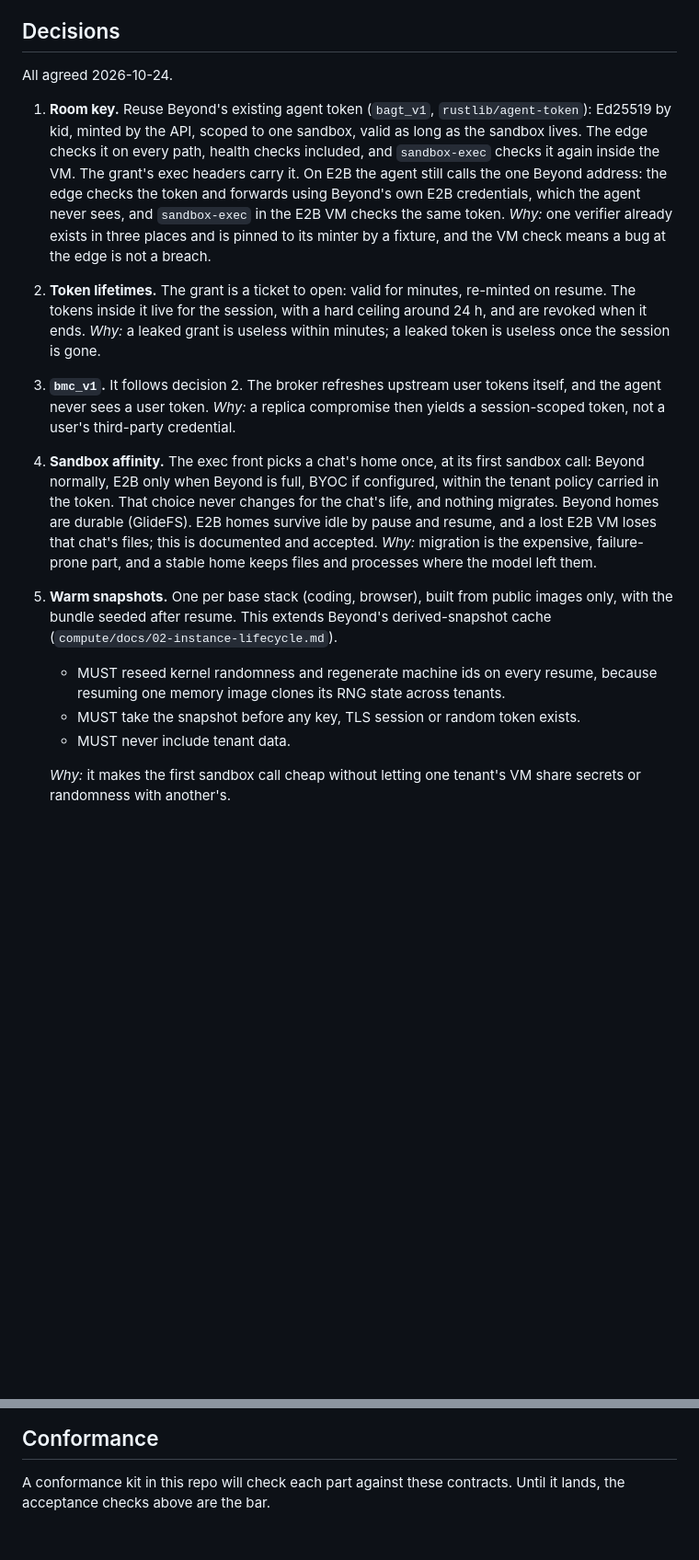
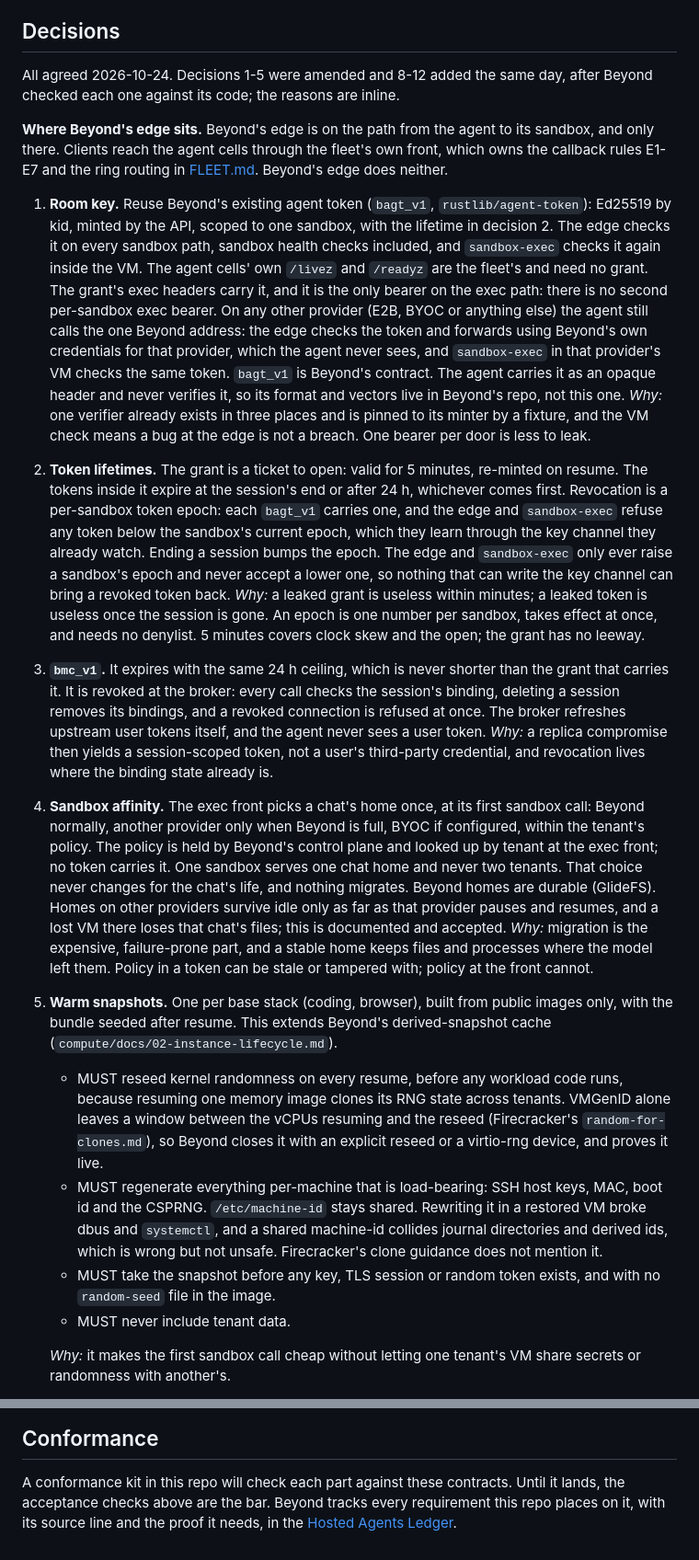
Before and after one commit to beyondoss/ai, a Markdown page: crates/agent/BEYOND.md, 2 parts joined by grey strips. Shown at 92% size. GitHub-like rendering; blank space fills up the shorter version.

Commit message:
agent: BEYOND.md records the hosted-agent decisions Beyond checked against its code (#491)
* agent: BEYOND.md records the hosted-agent decisions Beyond checked against its code

Beyond read every requirement this repo places on it and checked each
decision against Beyond's code. This amends decisions 1-5 where they
disagreed with how Beyond works or left a number open, and adds 8-12:

- Beyond's edge is on the agent-to-sandbox path only; callbacks E1-E7
  and ring routing stay with the fleet's front.
- One bearer on the exec path (bagt_v1), which is Beyond's contract.
- Grants live 5 minutes; tokens end at session end or 24 h; revocation
  is a per-sandbox token epoch. bmc_v1 shares the 24 h ceiling and is
  revoked at the broker through the session's binding.
- Tenant policy stays in Beyond's control plane, never in a token; one
  sandbox per chat home, never shared across tenants; any provider, not
  only E2B.
- Warm snapshots: explicit reseed to close VMGenID's window;
  machine-id stays shared, with the reason.
- New: https bundle links, the exec front's statuses and timing, kept
  jobs pinning their sandbox awake, the keys Beyond holds (stable dek,
  two seal keys during rotation), session ids and the gateway loop.

Co-Authored-By: Claude Opus 5.5 <noreply@anthropic.com>
Claude-Session: https://claude.ai/code/session_01XoaQgogNq1z3dNoM9feGoH

* agent: BEYOND.md grants carry no tenant policy; token epochs only rise

Review fixes on #491: the grants row no longer says grants carry the
tenant policy (decision 4), and decision 2 states that verifiers only
ever raise a sandbox's epoch, so a service that can write the key
channel cannot revive a revoked token. The must-fix section notes that
epochs raise the stakes of the shared credential.

Co-Authored-By: Claude Opus 5.5 <noreply@anthropic.com>
Claude-Session: https://claude.ai/code/session_01XoaQgogNq1z3dNoM9feGoH

---------

Co-authored-by: Claude Opus 5.5 <noreply@anthropic.com>

```diff
--- a/crates/agent/BEYOND.md
+++ b/crates/agent/BEYOND.md
@@ -47,35 +51,64 @@ shared credential and the narrowest fix above.
 
 ## Decisions
 
-All agreed 2026-10-24.
+All agreed 2026-10-24. Decisions 1-5 were amended and 8-12 added the same day, after Beyond checked
+each one against its code; the reasons are inline.
+
+**Where Beyond's edge sits.** Beyond's edge is on the path from the agent to its sandbox, and only
+there. Clients reach the agent cells through the fleet's own front, which owns the callback rules E1-E7
+and the ring routing in [FLEET.md](FLEET.md). Beyond's edge does neither.
 
 1. **Room key.** Reuse Beyond's existing agent token (`bagt_v1`, `rustlib/agent-token`): Ed25519 by
-   kid, minted by the API, scoped to one sandbox, valid as long as the sandbox lives. The edge checks it
-   on every path, health checks included, and `sandbox-exec` checks it again inside the VM. The grant's
-   exec headers carry it. On E2B the agent still calls the one Beyond address: the edge checks the token
-   and forwards using Beyond's own E2B credentials, which the agent never sees, and `sandbox-exec` in the
-   E2B VM checks the same token.
+   kid, minted by the API, scoped to one sandbox, with the lifetime in decision 2. The edge checks it on
+   every sandbox path, sandbox health checks included, and `sandbox-exec` checks it again inside the VM.
+   The agent cells' own `/livez` and `/readyz` are the fleet's and need no grant. The grant's exec
+   headers carry it, and it is the only bearer on the exec path: there is no second per-sandbox exec
+   bearer. On any other provider (E2B, BYOC or anything else) the agent still calls the one Beyond
+   address: the edge checks the token and forwards using Beyond's own credentials for that provider,
+   which the agent never sees, and `sandbox-exec` in that provider's VM checks the same token.
+   `bagt_v1` is Beyond's contract. The agent carries it as an opaque header and never verifies it, so
+   its format and vectors live in Beyond's repo, not this one.
    _Why:_ one verifier already exists in three places and is pinned to its minter by a fixture, and the
-   VM check means a bug at the edge is not a breach.
-2. **Token lifetimes.** The grant is a ticket to open: valid for minutes, re-minted on resume. The
-   tokens inside it live for the session, with a hard ceiling around 24 h, and are revoked when it ends.
+   VM check means a bug at the edge is not a breach. One bearer per door is less to leak.
+2. **Token lifetimes.** The grant is a ticket to open: valid for 5 minutes, re-minted on resume. The
+   tokens inside it expire at the session's end or after 24 h, whichever comes first. Revocation is a
+   per-sandbox token epoch: each `bagt_v1` carries one, and the edge and `sandbox-exec` refuse any token
+   below the sandbox's current epoch, which they learn through the key channel they already watch.
+   Ending a session bumps the epoch. The edge and `sandbox-exec` only ever raise a sandbox's epoch
+   and never accept a lower one, so nothing that can write the key channel can bring a revoked token
+   back.
    _Why:_ a leaked grant is useless within minutes; a leaked token is useless once the session is gone.
-3. **`bmc_v1`.** It follows decision 2. The broker refreshes upstream user tokens itself, and the agent
-   never sees a user token.
-   _Why:_ a replica compromise then yields a session-scoped token, not a user's third-party credential.
+   An epoch is one number per sandbox, takes effect at once, and needs no denylist. 5 minutes covers
+   clock skew and the open; the grant has no leeway.
+3. **`bmc_v1`.** It expires with the same 24 h ceiling, which is never shorter than the grant that
+   carries it. It is revoked at the broker: every call checks the session's binding, deleting a session
+   removes its bindings, and a revoked connection is refused at once. The broker refreshes upstream user
+   tokens itself, and the agent never sees a user token.
+   _Why:_ a replica compromise then yields a session-scoped token, not a user's third-party credential,
+   and revocation lives where the binding state already is.
 4. **Sandbox affinity.** The exec front picks a chat's home once, at its first sandbox call: Beyond
-   normally, E2B only when Beyond is full, BYOC if configured, within the tenant policy carried in the
-   token. That choice never changes for the chat's life, and nothing migrates. Beyond homes are durable
-   (GlideFS). E2B homes survive idle by pause and resume, and a lost E2B VM loses that chat's files;
-   this is documented and accepted.
+   normally, another provider only when Beyond is full, BYOC if configured, within the tenant's policy.
+   The policy is held by Beyond's control plane and looked up by tenant at the exec front; no token
+   carries it. One sandbox serves one chat home and never two tenants. That choice never changes for the
+   chat's life, and nothing migrates. Beyond homes are durable (GlideFS). Homes on other providers
+   survive idle only as far as that provider pauses and resumes, and a lost VM there loses that chat's
+   files; this is documented and accepted.
    _Why:_ migration is the expensive, failure-prone part, and a stable home keeps files and processes
-   where the model left them.
+   where the model left them. Policy in a token can be stale or tampered with; policy at the front
+   cannot.
 5. **Warm snapshots.** One per base stack (coding, browser), built from public images only, with the
    bundle seeded after resume. This extends Beyond's derived-snapshot cache
    (`compute/docs/02-instance-lifecycle.md`).
-   - MUST reseed kernel randomness and regenerate machine ids on every resume, because resuming one
-     memory image clones its RNG state across tenants.
-   - MUST take the snapshot before any key, TLS session or random token exists.
+   - MUST reseed kernel randomness on every resume, before any workload code runs, because resuming
+     one memory image clones its RNG state across tenants. VMGenID alone leaves a window between the
+     vCPUs resuming and the reseed (Firecracker's `random-for-clones.md`), so Beyond closes it with an
+     explicit reseed or a virtio-rng device, and proves it live.
+   - MUST regenerate everything per-machine that is load-bearing: SSH host keys, MAC, boot id and the
+     CSPRNG. `/etc/machine-id` stays shared. Rewriting it in a restored VM broke dbus and `systemctl`,
+     and a shared machine-id collides journal directories and derived ids, which is wrong but not
+     unsafe. Firecracker's clone guidance does not mention it.
+   - MUST take the snapshot before any key, TLS session or random token exists, and with no
+     `random-seed` file in the image.
    - MUST never include tenant data.
 
    _Why:_ it makes the first sandbox call cheap without letting one tenant's VM share secrets or
@@ -107,4 +169,6 @@ All agreed 2026-10-24.
 ## Conformance
 
 A conformance kit in this repo will check each part against these contracts. Until it lands, the
-acceptance checks above are the bar.
+acceptance checks above are the bar. Beyond tracks every requirement this repo places on it, with its
+source line and the proof it needs, in the
+[Hosted Agents Ledger](https://claude.ai/artifact/9QK7W4NSWQYVeWBoAEyA3e).
```
Also changed, not shown: other parts of crates/agent/BEYOND.md (+34 -1 lines).
